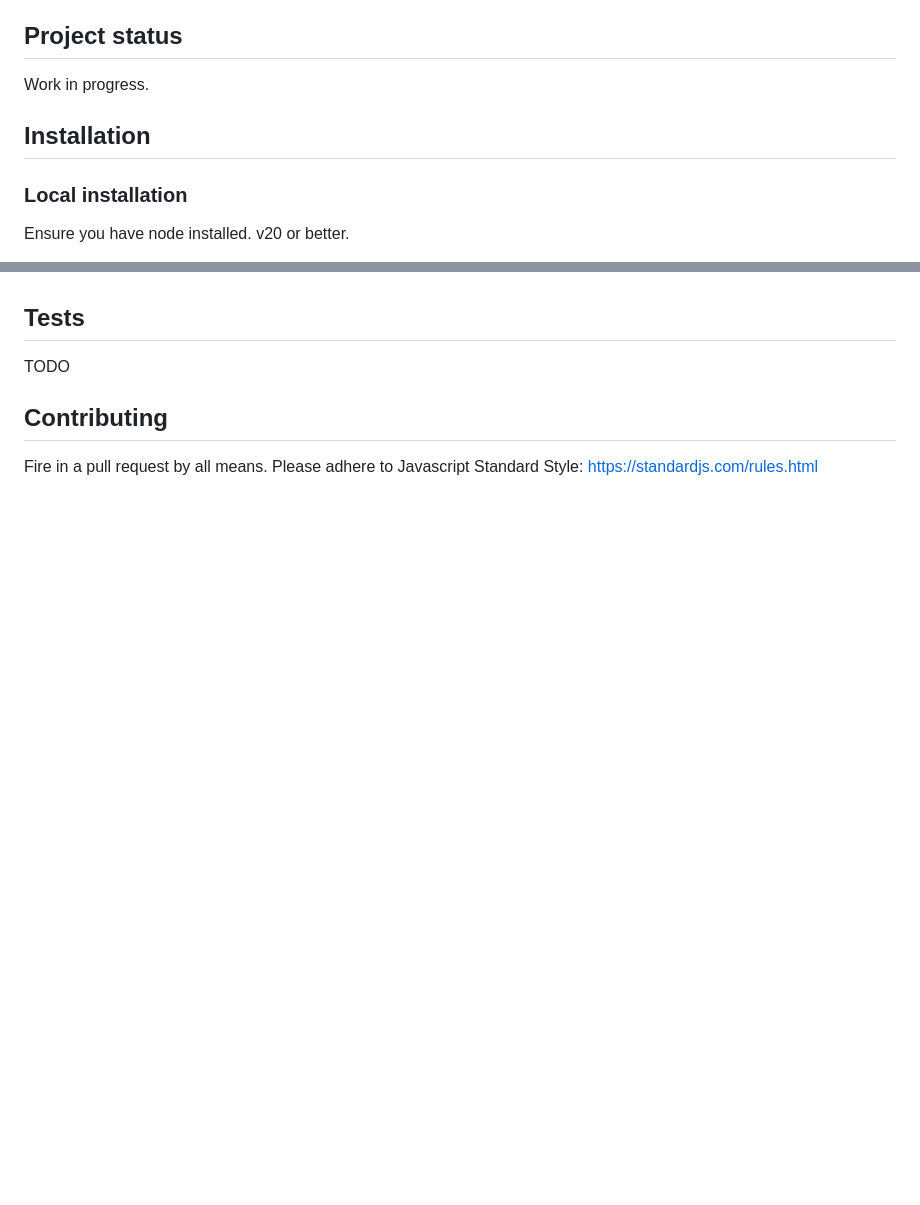
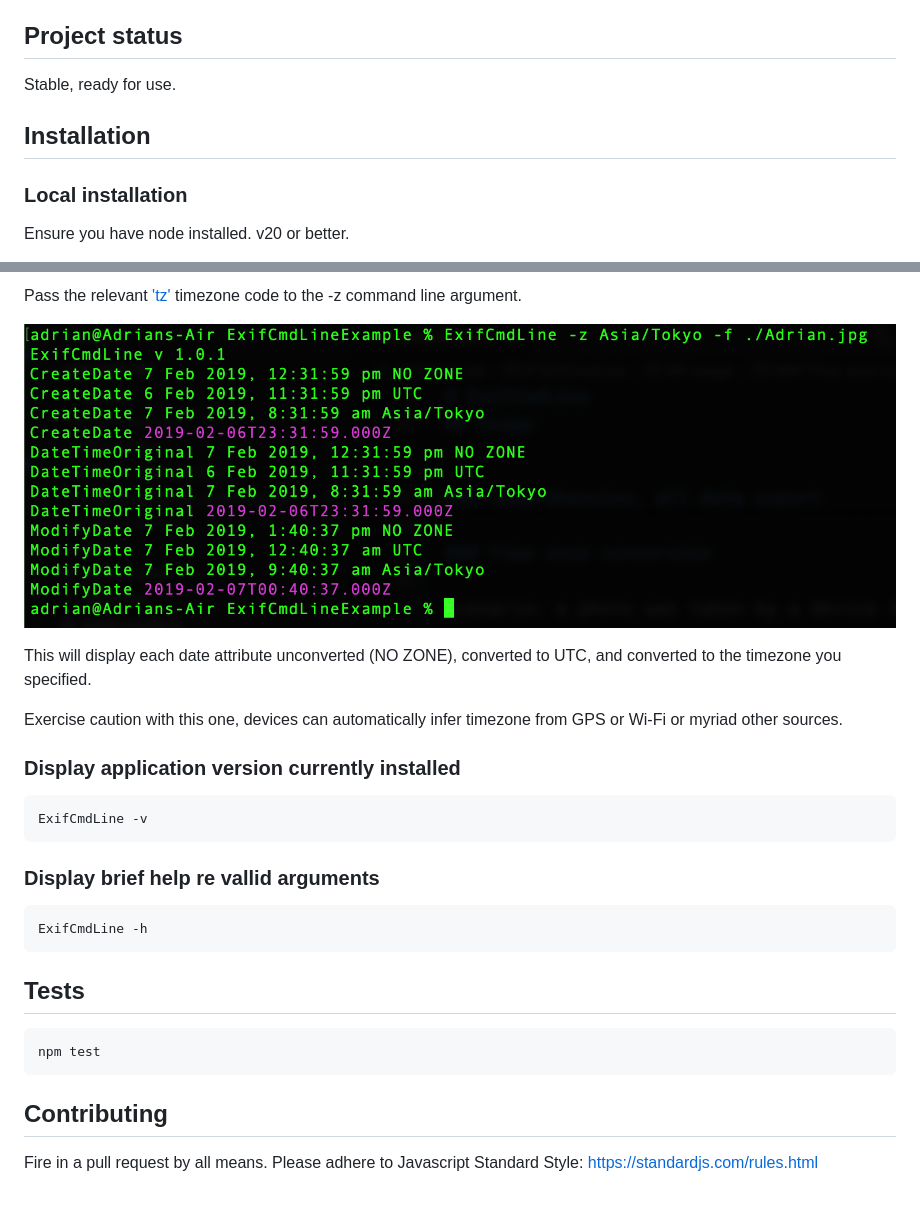
Before and after one commit to adrianparker/ExifCmdLine, a Markdown page: README.md, 2 parts joined by grey strips. Rendered like a GitHub page; pictures changed too: docs/img/timezone_example.png (added); blank space fills up the shorter version.

````diff
--- a/README.md
+++ b/README.md
@@ -2,10 +2,9 @@
 A simple command line tool for displaying image file EXIF data attributes.
 
 ## Project status
-Work in progress.
+Stable, ready for use.
 
 ## Installation
-
 ### Local installation
 
 Ensure you have node installed. v20 or better.
@@ -38,7 +75,25 @@ If you have installed globally this should work from any directory.
+Pass the relevant ['tz'](https://en.wikipedia.org/wiki/List_of_tz_database_time_zones) timezone code to the -z command line argument.
+
+![Example of time zone conversion output](./docs/img/timezone_example.png)
+
+This will display each date attribute unconverted (NO ZONE), converted to UTC, and converted to the timezone you specified.
+
+Exercise caution with this one, devices can automatically infer timezone from GPS or Wi-Fi or myriad other sources.
+
+### Display application version currently installed
+```
+ExifCmdLine -v
+```
+### Display brief help re vallid arguments
+```
+ExifCmdLine -h
+```
 
 ## Tests
 
-TODO
+```
+npm test
+```
 
 ## Contributing
 Fire in a pull request by all means. Please adhere to Javascript Standard Style: https://standardjs.com/rules.html
````
Also changed, not shown: other parts of README.md (+40 -2 lines), docs/img/basic_example.png (added), 1 other file.
